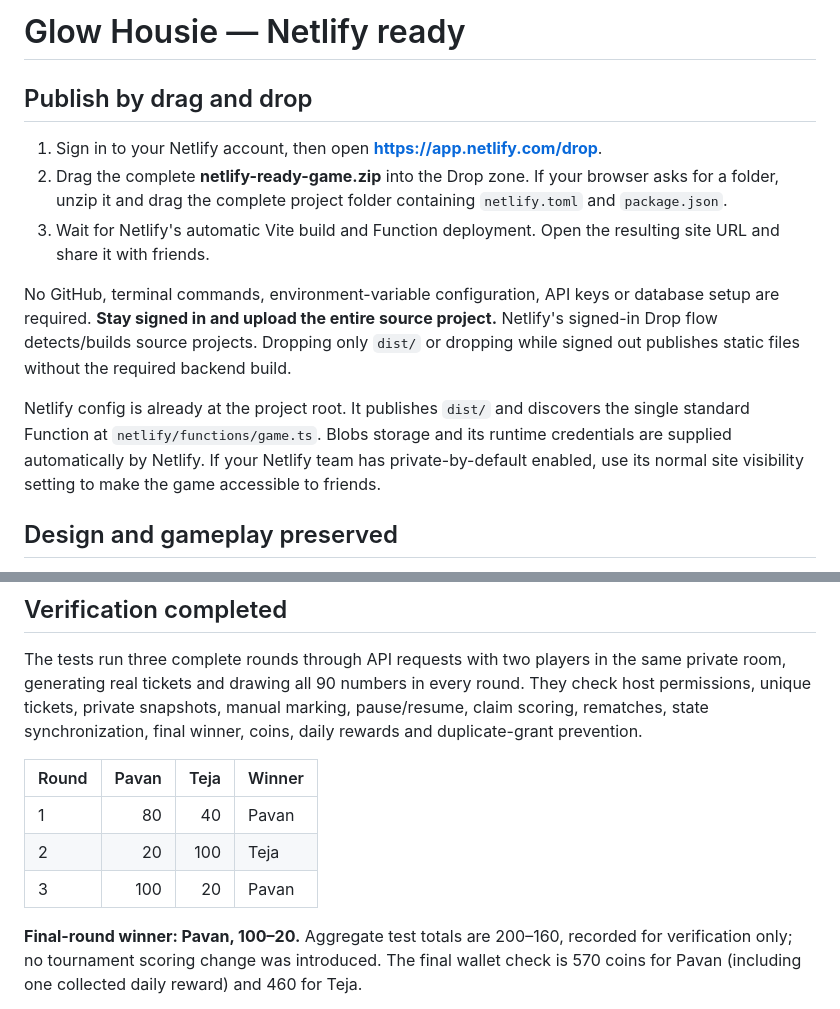
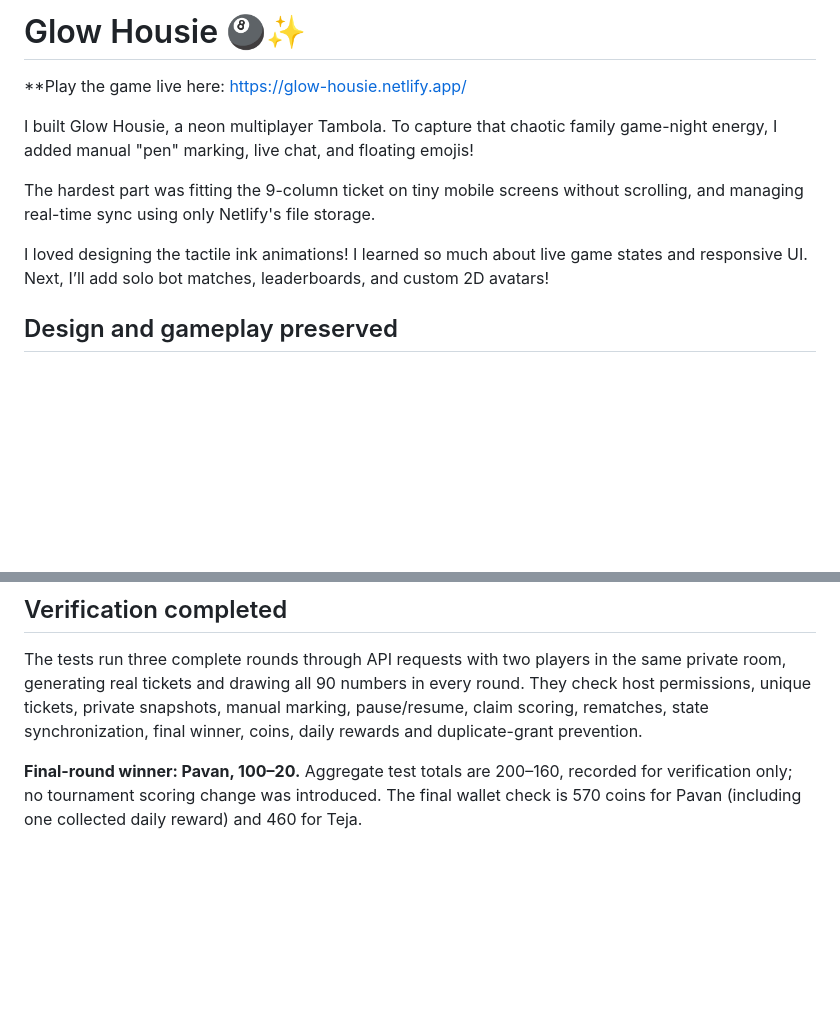
Before and after one commit to adapa220704-sys/glow-housie, a Markdown page: README.md, 2 parts joined by grey strips. GitHub-like rendering; blank space fills up the shorter version.

Commit message:
Revise README for Glow Housie game
Updated README with new game description, features, and deployment instructions.

```diff
--- a/README.md
+++ b/README.md
@@ -1,14 +1,12 @@
-# Glow Housie — Netlify ready
+# Glow Housie 🎱✨
 
-## Publish by drag and drop
+**Play the game live here: https://glow-housie.netlify.app/
 
-1. Sign in to your Netlify account, then open **https://app.netlify.com/drop**.
-2. Drag the complete **netlify-ready-game.zip** into the Drop zone. If your browser asks for a folder, unzip it and drag the complete project folder containing `netlify.toml` and `package.json`.
-3. Wait for Netlify's automatic Vite build and Function deployment. Open the resulting site URL and share it with friends.
+I built Glow Housie, a neon multiplayer Tambola. To capture that chaotic family game-night energy, I added manual "pen" marking, live chat, and floating emojis!
 
-No GitHub, terminal commands, environment-variable configuration, API keys or database setup are required. **Stay signed in and upload the entire source project.** Netlify's signed-in Drop flow detects/builds source projects. Dropping only `dist/` or dropping while signed out publishes static files without the required backend build.
+The hardest part was fitting the 9-column ticket on tiny mobile screens without scrolling, and managing real-time sync using only Netlify's file storage.
 
-Netlify config is already at the project root. It publishes `dist/` and discovers the single standard Function at `netlify/functions/game.ts`. Blobs storage and its runtime credentials are supplied automatically by Netlify. If your Netlify team has private-by-default enabled, use its normal site visibility setting to make the game accessible to friends.
+I loved designing the tactile ink animations! I learned so much about live game states and responsive UI. Next, I’ll add solo bot matches, leaderboards, and custom 2D avatars!
 
 ## Design and gameplay preserved
 
@@ -55,12 +53,6 @@ Guest cookies are HttpOnly/SameSite=Lax and Secure on HTTPS; only their SHA-256
 
 The tests run three complete rounds through API requests with two players in the same private room, generating real tickets and drawing all 90 numbers in every round. They check host permissions, unique tickets, private snapshots, manual marking, pause/resume, claim scoring, rematches, state synchronization, final winner, coins, daily rewards and duplicate-grant prevention.
 
-| Round | Pavan | Teja | Winner |
-|---|---:|---:|---|
-| 1 | 80 | 40 | Pavan |
-| 2 | 20 | 100 | Teja |
-| 3 | 100 | 20 | Pavan |
-
 **Final-round winner: Pavan, 100–20.** Aggregate test totals are 200–160, recorded for verification only; no tournament scoring change was introduced. The final wallet check is 570 coins for Pavan (including one collected daily reward) and 460 for Teja.
 
 The same three-round scenario is repeated by importing the code extracted from the packaged function ZIP and using the real Netlify Blobs SDK against Netlify's local `BlobsServer`. That emulator omits GET ETags in SDK 11.1.4, so the test harness mirrors the server's confirmed PUT ETags onto GET responses to reproduce the documented production read contract. Production code uses the actual platform headers and contains no emulator, fixture store or test credentials.
```
